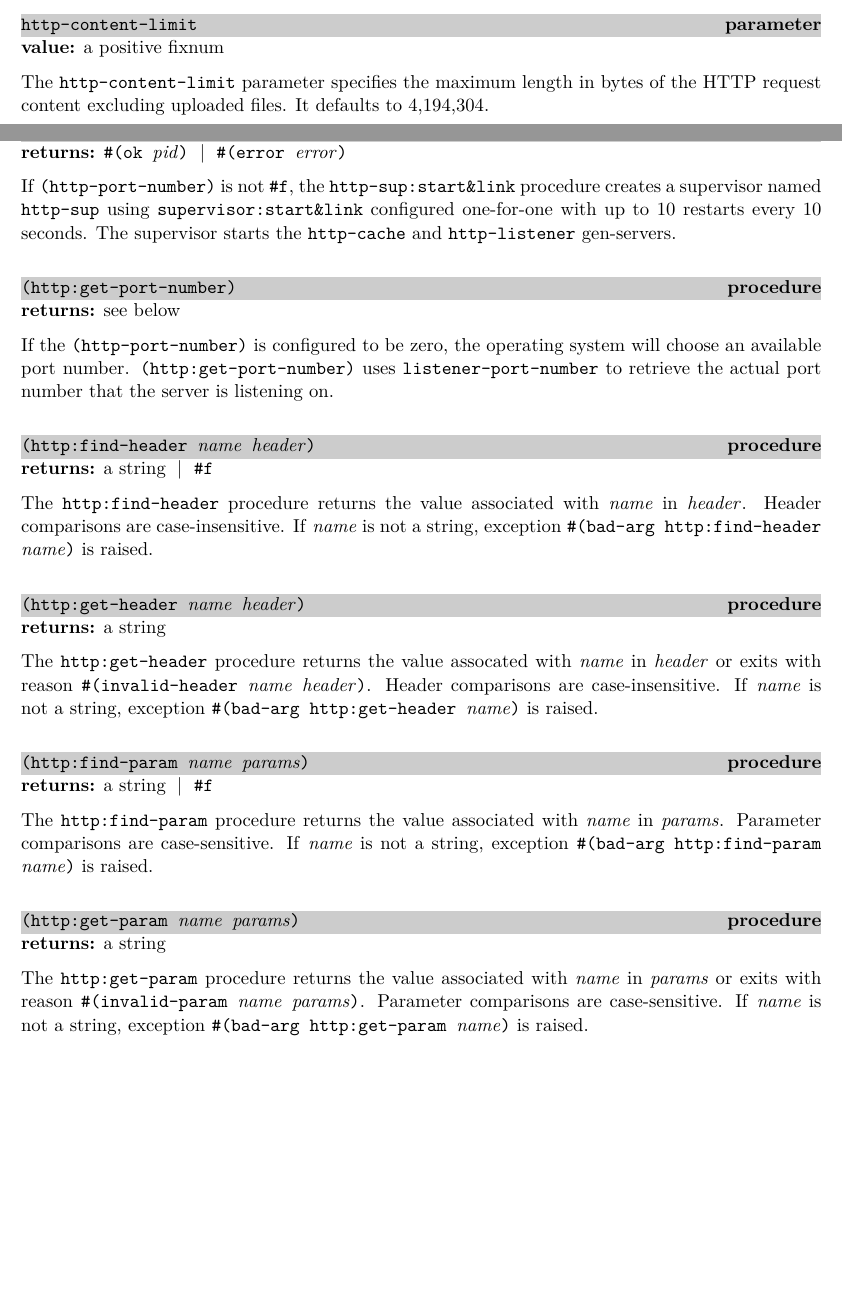
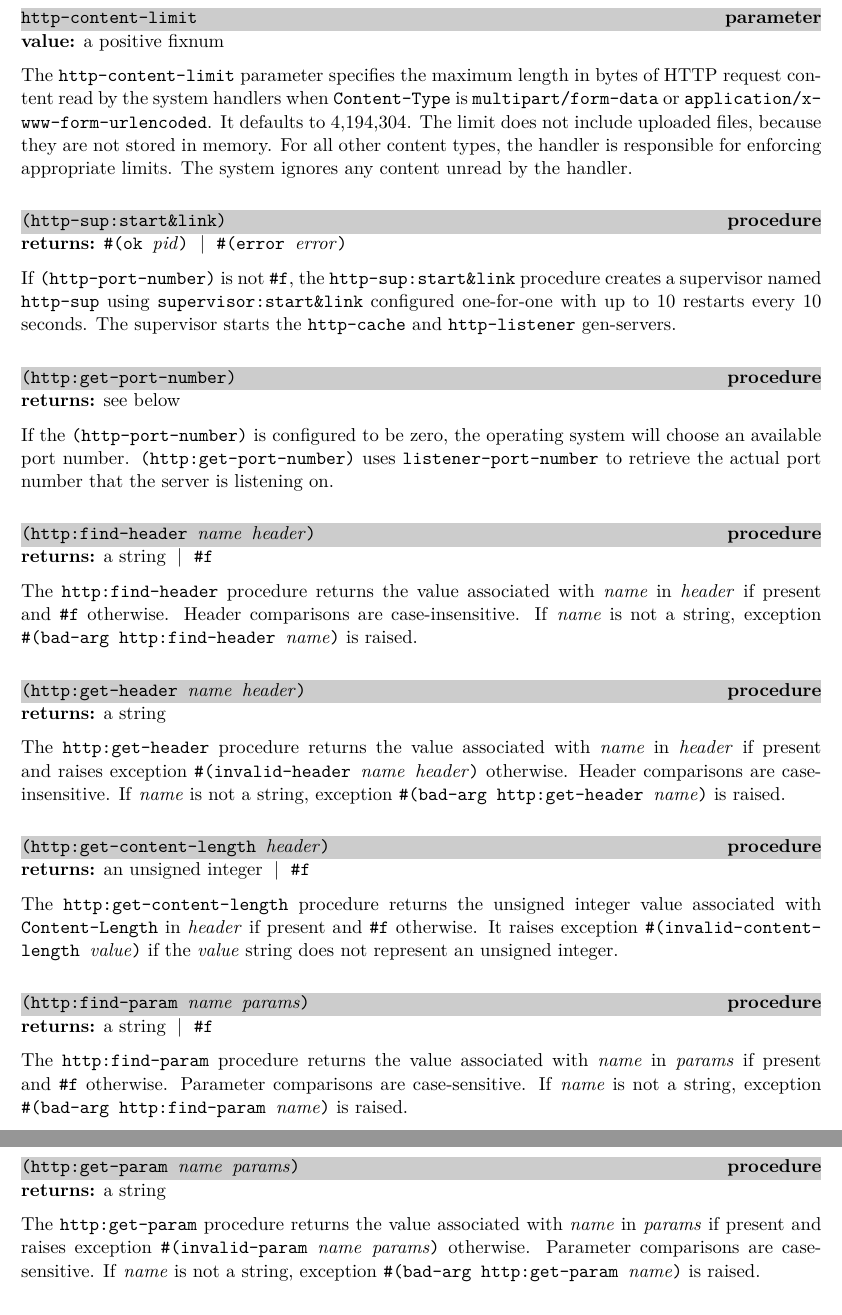
Before and after one commit to becls/swish, a LaTeX thesis (doc/swish.tex, which reads doc/swish/http.tex): two parts of pages 107 and 108 of 130 before the commit and two parts of pages 108 and 109 of 130 after it, joined at a grey line, cut so that both start at the same text, the shorter picture padded with empty space. Compiled offline with pdfLaTeX.

Commit message:
http: let the handler deal with content when the type is not one the system handles

```diff
--- a/doc/swish/http.tex
+++ b/doc/swish/http.tex
@@ -195,8 +197,13 @@ bytes of the HTTP request headers. It defaults to 1,048,576.
 \hasvalue{} a positive fixnum
 
 The \code{http-content-limit} parameter specifies the maximum length
-in bytes of the HTTP request content excluding uploaded files. It
-defaults to 4,194,304.
+in bytes of HTTP request content read by the system handlers when
+\code{Content-Type} is \code{multipart/form-data} or
+\code{application/x-www-form-urlencoded}. It defaults to
+4,194,304. The limit does not include uploaded files, because they are
+not stored in memory. For all other content types, the handler is
+responsible for enforcing appropriate limits. The system ignores any
+content unread by the handler.
 
 \defineentry{http-sup:start\&link}
 \begin{procedure}
@@ -230,9 +237,10 @@ the server is listening on.
 \returns{} a string \alt{} \code{\#f}
 
 The \code{http:find-header} procedure returns the value associated
-with \var{name} in \var{header}. Header comparisons are
-case-insensitive. If \var{name} is not a string, exception
-\code{\#(bad-arg http:find-header \var{name})} is raised.
+with \var{name} in \var{header} if present and \code{\#f}
+otherwise. Header comparisons are case-insensitive. If \var{name} is
+not a string, exception \code{\#(bad-arg http:find-header \var{name})}
+is raised.
 
 \defineentry{http:get-header}
 \begin{procedure}
@@ -240,11 +248,23 @@ case-insensitive. If \var{name} is not a string, exception
 \end{procedure}
 \returns{} a string
 
-The \code{http:get-header} procedure returns the value assocated
-with \var{name} in \var{header} or exits with reason
-\code{\#(invalid-header \var{name} \var{header})}. Header
+The \code{http:get-header} procedure returns the value associated with
+\var{name} in \var{header} if present and raises exception
+\code{\#(invalid-header \var{name} \var{header})} otherwise. Header
 comparisons are case-insensitive. If \var{name} is not a string,
 exception \code{\#(bad-arg http:get-header \var{name})} is raised.
+
+\defineentry{http:get-content-length}
+\begin{procedure}
+  \code{(http:get-content-length \var{header})}
+\end{procedure}
+\returns{} an unsigned integer \alt{} \code{\#f}
+
+The \code{http:get-content-length} procedure returns the unsigned
+integer value associated with \code{Content-Length} in \var{header} if
+present and \code{\#f} otherwise. It raises exception
+\code{\#(invalid-content-length \var{value})} if the \var{value}
+string does not represent an unsigned integer.
 
 \defineentry{http:find-param}
 \begin{procedure}
@@ -252,10 +272,11 @@ exception \code{\#(bad-arg http:get-header \var{name})} is raised.
 \end{procedure}
 \returns{} a string \alt{} \code{\#f}
 
-The \code{http:find-param} procedure returns the value associated
-with \var{name} in \var{params}. Parameter comparisons are
-case-sensitive. If \var{name} is not a string, exception
-\code{\#(bad-arg http:find-param \var{name})} is raised.
+The \code{http:find-param} procedure returns the value associated with
+\var{name} in \var{params} if present and \code{\#f}
+otherwise. Parameter comparisons are case-sensitive. If \var{name} is
+not a string, exception \code{\#(bad-arg http:find-param \var{name})}
+is raised.
 
 \defineentry{http:get-param}
 \begin{procedure}
@@ -263,9 +284,9 @@ case-sensitive. If \var{name} is not a string, exception
 \end{procedure}
 \returns{} a string
 
-The \code{http:get-param} procedure returns the value associated
-with \var{name} in \var{params} or exits with reason
-\code{\#(invalid-param \var{name} \var{params})}. Parameter
+The \code{http:get-param} procedure returns the value associated with
+\var{name} in \var{params} if present and raises exception
+\code{\#(invalid-param \var{name} \var{params})} otherwise. Parameter
 comparisons are case-sensitive. If \var{name} is not a string,
 exception \code{\#(bad-arg http:get-param \var{name})} is raised.
 
```
Also changed, not shown: doc/swish/http.tex (30 more changed lines), 4 other files.
